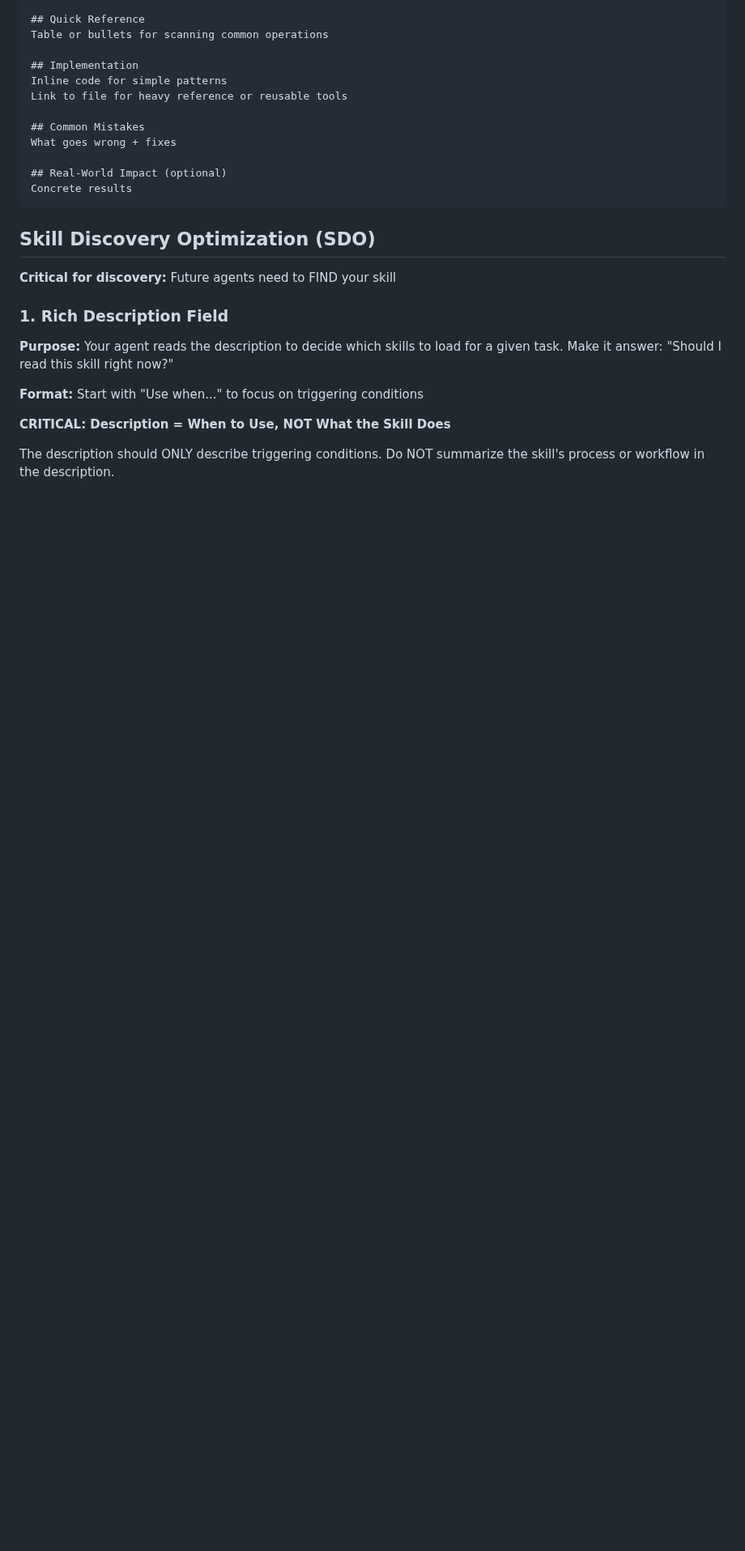
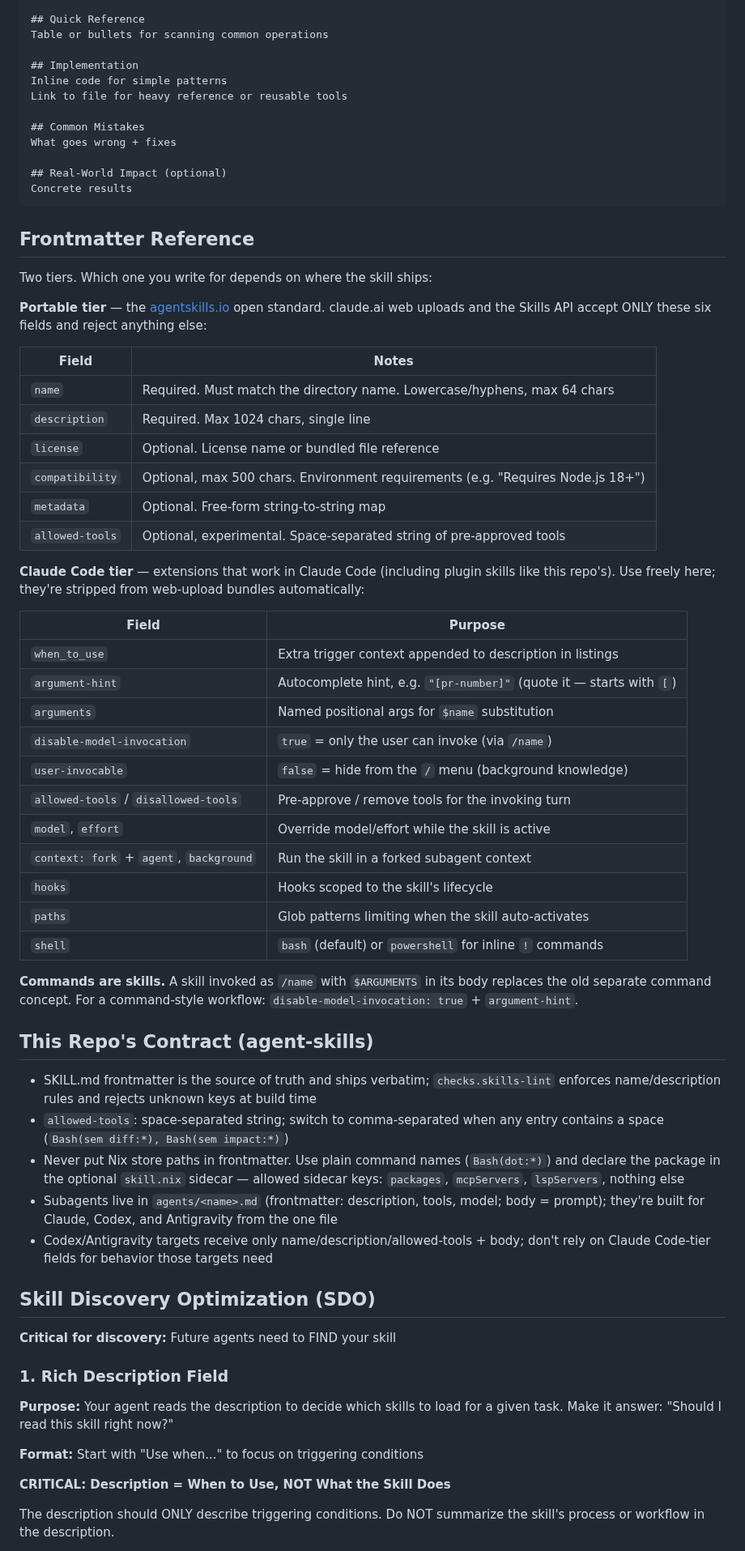
Before and after one commit to joegoldin/agent-skills, a Markdown page: skills/writing-skills/SKILL.md, the part around one of its changes. Shown at 81% size. GitHub-like rendering; blank space fills up the shorter version.

Commit message:
docs(writing-skills): refresh frontmatter guidance for current spec

````diff
--- a/skills/writing-skills/SKILL.md
+++ b/skills/writing-skills/SKILL.md
@@ -137,6 +137,47 @@ What goes wrong + fixes
 Concrete results
 ```
 
+
+## Frontmatter Reference
+
+Two tiers. Which one you write for depends on where the skill ships:
+
+**Portable tier** — the [agentskills.io](https://agentskills.io/specification) open standard. claude.ai web uploads and the Skills API accept ONLY these six fields and reject anything else:
+
+| Field | Notes |
+|-------|-------|
+| `name` | Required. Must match the directory name. Lowercase/hyphens, max 64 chars |
+| `description` | Required. Max 1024 chars, single line |
+| `license` | Optional. License name or bundled file reference |
+| `compatibility` | Optional, max 500 chars. Environment requirements (e.g. "Requires Node.js 18+") |
+| `metadata` | Optional. Free-form string-to-string map |
+| `allowed-tools` | Optional, experimental. Space-separated string of pre-approved tools |
+
+**Claude Code tier** — extensions that work in Claude Code (including plugin skills like this repo's). Use freely here; they're stripped from web-upload bundles automatically:
+
+| Field | Purpose |
+|-------|---------|
+| `when_to_use` | Extra trigger context appended to description in listings |
+| `argument-hint` | Autocomplete hint, e.g. `"[pr-number]"` (quote it — starts with `[`) |
+| `arguments` | Named positional args for `$name` substitution |
+| `disable-model-invocation` | `true` = only the user can invoke (via `/name`) |
+| `user-invocable` | `false` = hide from the `/` menu (background knowledge) |
+| `allowed-tools` / `disallowed-tools` | Pre-approve / remove tools for the invoking turn |
+| `model`, `effort` | Override model/effort while the skill is active |
+| `context: fork` + `agent`, `background` | Run the skill in a forked subagent context |
+| `hooks` | Hooks scoped to the skill's lifecycle |
+| `paths` | Glob patterns limiting when the skill auto-activates |
+| `shell` | `bash` (default) or `powershell` for inline `!` commands |
+
+**Commands are skills.** A skill invoked as `/name` with `$ARGUMENTS` in its body replaces the old separate command concept. For a command-style workflow: `disable-model-invocation: true` + `argument-hint`.
+
+## This Repo's Contract (agent-skills)
+
+- SKILL.md frontmatter is the source of truth and ships verbatim; `checks.skills-lint` enforces name/description rules and rejects unknown keys at build time
+- `allowed-tools`: space-separated string; switch to comma-separated when any entry contains a space (`Bash(sem diff:*), Bash(sem impact:*)`)
+- Never put Nix store paths in frontmatter. Use plain command names (`Bash(dot:*)`) and declare the package in the optional `skill.nix` sidecar — allowed sidecar keys: `packages`, `mcpServers`, `lspServers`, nothing else
+- Subagents live in `agents/<name>.md` (frontmatter: description, tools, model; body = prompt); they're built for Claude, Codex, and Antigravity from the one file
+- Codex/Antigravity targets receive only name/description/allowed-tools + body; don't rely on Claude Code-tier fields for behavior those targets need
 
 ## Skill Discovery Optimization (SDO)
 
````
Also changed, not shown: other parts of skills/writing-skills/SKILL.md (+5 -5 lines).
